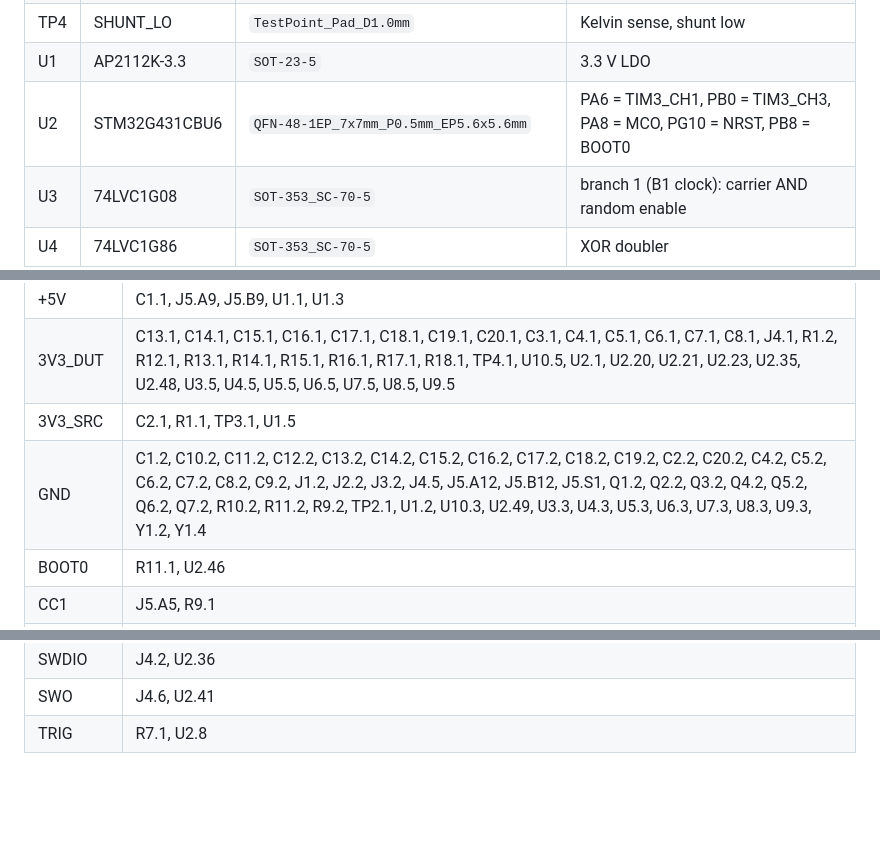
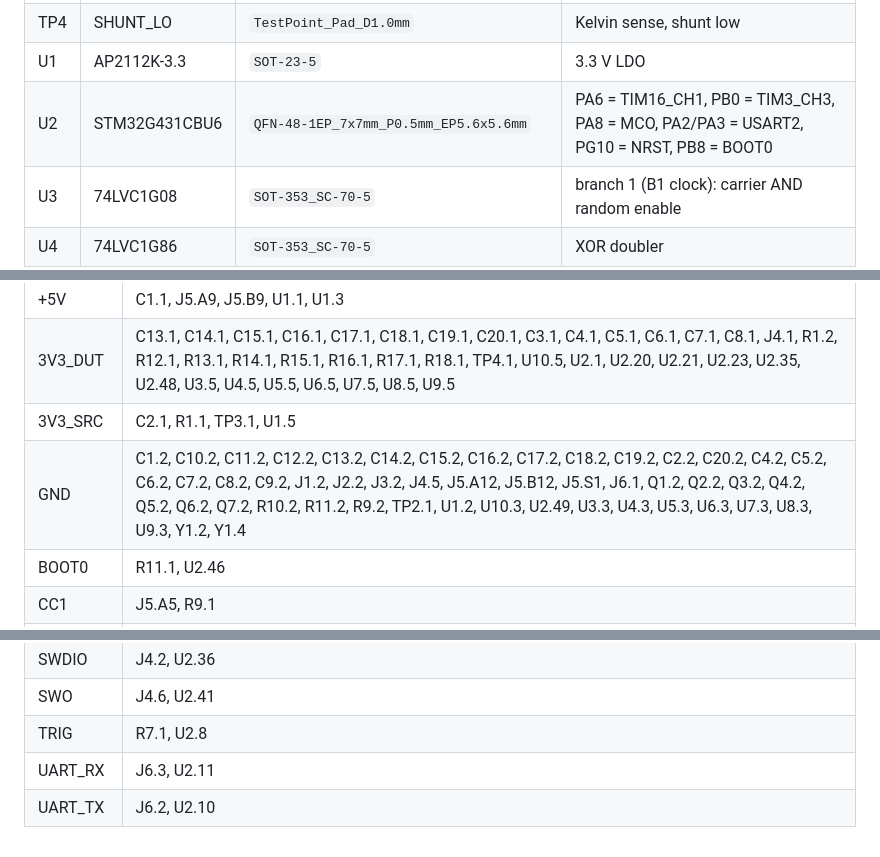
Before and after one commit to jackpham-rgb/rf-mixed-signal-security-game, a Markdown page: hardware/kicad/NETLIST.md, 3 parts joined by grey strips. Drawn GitHub-style; blank space fills up the shorter version.

```diff
--- a/hardware/kicad/NETLIST.md
+++ b/hardware/kicad/NETLIST.md
@@ -61,7 +62,7 @@ official KiCad symbol libraries and are checked against each footprint's pads.
 | TP3 | SHUNT_HI | `TestPoint_Pad_D1.0mm` | Kelvin sense, shunt high |
 | TP4 | SHUNT_LO | `TestPoint_Pad_D1.0mm` | Kelvin sense, shunt low |
 | U1 | AP2112K-3.3 | `SOT-23-5` | 3.3 V LDO |
-| U2 | STM32G431CBU6 | `QFN-48-1EP_7x7mm_P0.5mm_EP5.6x5.6mm` | PA6 = TIM3_CH1, PB0 = TIM3_CH3, PA8 = MCO, PG10 = NRST, PB8 = BOOT0 |
+| U2 | STM32G431CBU6 | `QFN-48-1EP_7x7mm_P0.5mm_EP5.6x5.6mm` | PA6 = TIM16_CH1, PB0 = TIM3_CH3, PA8 = MCO, PA2/PA3 = USART2, PG10 = NRST, PB8 = BOOT0 |
 | U3 | 74LVC1G08 | `SOT-353_SC-70-5` | branch 1 (B1 clock): carrier AND random enable |
 | U4 | 74LVC1G86 | `SOT-353_SC-70-5` | XOR doubler |
 | U5 | 74LVC1G08 | `SOT-353_SC-70-5` | branch 0 (B0 conducted): carrier AND random enable |
@@ -79,7 +80,7 @@ official KiCad symbol libraries and are checked against each footprint's pads.
 | +5V | C1.1, J5.A9, J5.B9, U1.1, U1.3 |
 | 3V3_DUT | C13.1, C14.1, C15.1, C16.1, C17.1, C18.1, C19.1, C20.1, C3.1, C4.1, C5.1, C6.1, C7.1, C8.1, J4.1, R1.2, R12.1, R13.1, R14.1, R15.1, R16.1, R17.1, R18.1, TP4.1, U10.5, U2.1, U2.20, U2.21, U2.23, U2.35, U2.48, U3.5, U4.5, U5.5, U6.5, U7.5, U8.5, U9.5 |
 | 3V3_SRC | C2.1, R1.1, TP3.1, U1.5 |
-| GND | C1.2, C10.2, C11.2, C12.2, C13.2, C14.2, C15.2, C16.2, C17.2, C18.2, C19.2, C2.2, C20.2, C4.2, C5.2, C6.2, C7.2, C8.2, C9.2, J1.2, J2.2, J3.2, J4.5, J5.A12, J5.B12, J5.S1, Q1.2, Q2.2, Q3.2, Q4.2, Q5.2, Q6.2, Q7.2, R10.2, R11.2, R9.2, TP2.1, U1.2, U10.3, U2.49, U3.3, U4.3, U5.3, U6.3, U7.3, U8.3, U9.3, Y1.2, Y1.4 |
+| GND | C1.2, C10.2, C11.2, C12.2, C13.2, C14.2, C15.2, C16.2, C17.2, C18.2, C19.2, C2.2, C20.2, C4.2, C5.2, C6.2, C7.2, C8.2, C9.2, J1.2, J2.2, J3.2, J4.5, J5.A12, J5.B12, J5.S1, J6.1, Q1.2, Q2.2, Q3.2, Q4.2, Q5.2, Q6.2, Q7.2, R10.2, R11.2, R9.2, TP2.1, U1.2, U10.3, U2.49, U3.3, U4.3, U5.3, U6.3, U7.3, U8.3, U9.3, Y1.2, Y1.4 |
 | BOOT0 | R11.1, U2.46 |
 | CC1 | J5.A5, R9.1 |
 | CC2 | J5.B5, R10.1 |
@@ -116,3 +117,5 @@ official KiCad symbol libraries and are checked against each footprint's pads.
 | SWDIO | J4.2, U2.36 |
 | SWO | J4.6, U2.41 |
 | TRIG | R7.1, U2.8 |
+| UART_RX | J6.3, U2.11 |
+| UART_TX | J6.2, U2.10 |
```
Also changed, not shown: other parts of hardware/kicad/NETLIST.md (+1 -0 lines), hardware/README.md (+6 -4 lines), hardware/kicad/README.md (+5 -4 lines), hardware/figures/schematic_sheet2_mcu.png, 7 other files.
